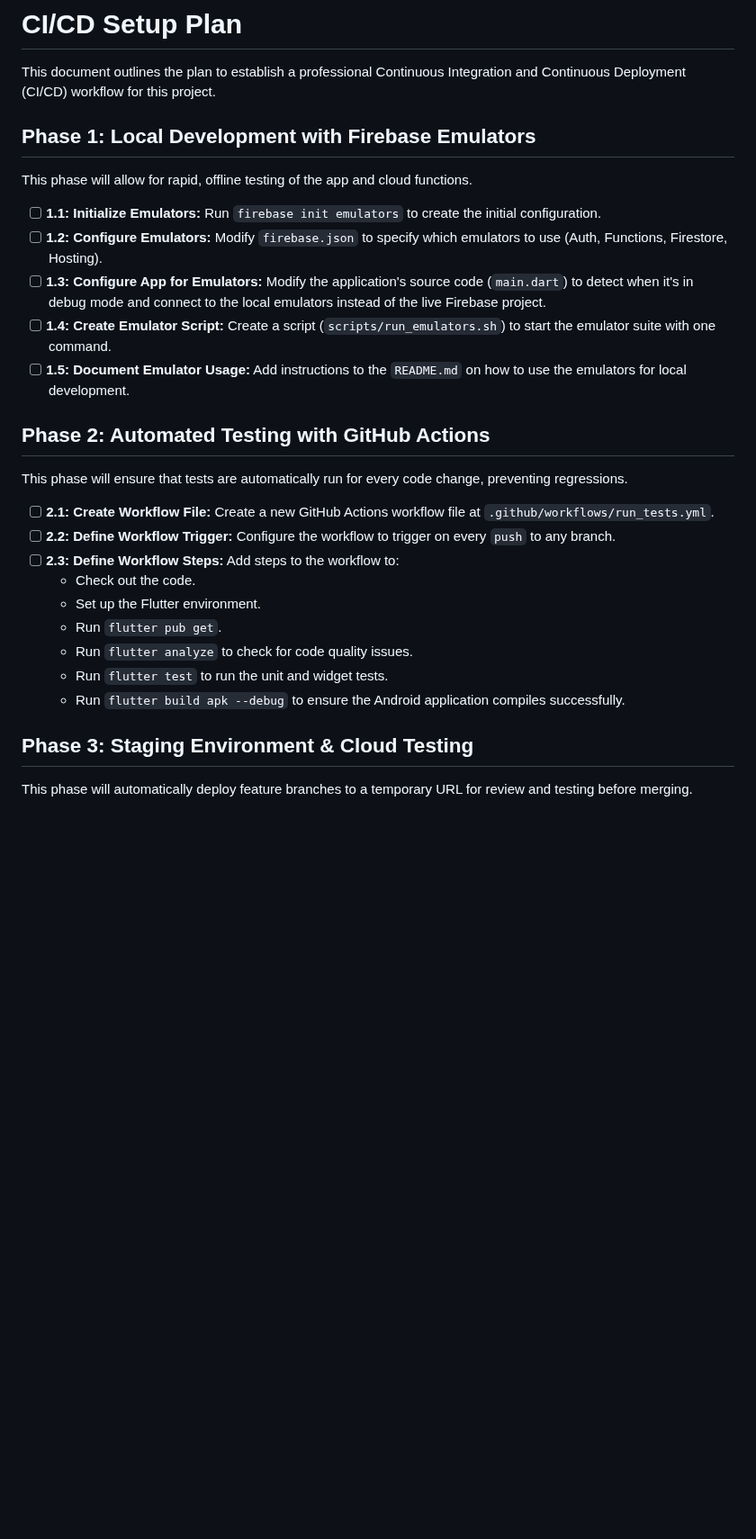
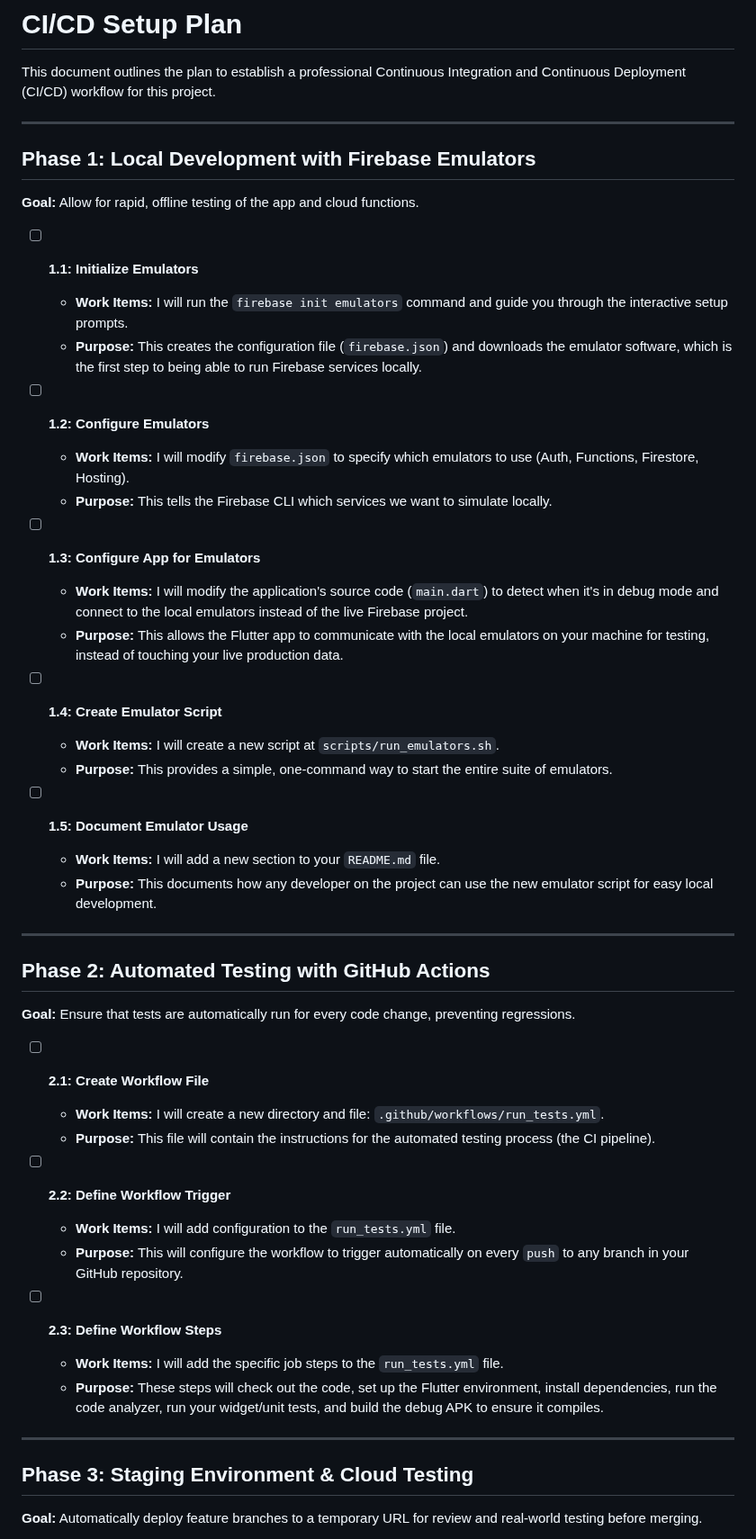
Before and after one commit to galwyn/reathm, a Markdown page: CICD_SETUP_PLAN.md, the part around one of its changes. Shown at 90% size. Drawn GitHub-style; blank space fills up the shorter version.

Commit message:
docs(plan): Refactor CI/CD plan with detailed steps
- Add explicit 'Work Items' and 'Purpose' sections for each step.
- Maintain the phase structure and checkboxes for progress tracking.

```diff
--- a/CICD_SETUP_PLAN.md
+++ b/CICD_SETUP_PLAN.md
@@ -2,31 +2,53 @@
 
 This document outlines the plan to establish a professional Continuous Integration and Continuous Deployment (CI/CD) workflow for this project.
 
+---
+
 ## Phase 1: Local Development with Firebase Emulators
 
-This phase will allow for rapid, offline testing of the app and cloud functions.
+**Goal:** Allow for rapid, offline testing of the app and cloud functions.
 
-- [ ] **1.1: Initialize Emulators:** Run `firebase init emulators` to create the initial configuration.
-- [ ] **1.2: Configure Emulators:** Modify `firebase.json` to specify which emulators to use (Auth, Functions, Firestore, Hosting).
-- [ ] **1.3: Configure App for Emulators:** Modify the application's source code (`main.dart`) to detect when it's in debug mode and connect to the local emulators instead of the live Firebase project.
-- [ ] **1.4: Create Emulator Script:** Create a script (`scripts/run_emulators.sh`) to start the emulator suite with one command.
-- [ ] **1.5: Document Emulator Usage:** Add instructions to the `README.md` on how to use the emulators for local development.
+- [ ] **1.1: Initialize Emulators**
+    - **Work Items:** I will run the `firebase init emulators` command and guide you through the interactive setup prompts.
+    - **Purpose:** This creates the configuration file (`firebase.json`) and downloads the emulator software, which is the first step to being able to run Firebase services locally.
+
+- [ ] **1.2: Configure Emulators**
+    - **Work Items:** I will modify `firebase.json` to specify which emulators to use (Auth, Functions, Firestore, Hosting).
+    - **Purpose:** This tells the Firebase CLI which services we want to simulate locally.
+
+- [ ] **1.3: Configure App for Emulators**
+    - **Work Items:** I will modify the application's source code (`main.dart`) to detect when it's in debug mode and connect to the local emulators instead of the live Firebase project.
+    - **Purpose:** This allows the Flutter app to communicate with the local emulators on your machine for testing, instead of touching your live production data.
+
+- [ ] **1.4: Create Emulator Script**
+    - **Work Items:** I will create a new script at `scripts/run_emulators.sh`.
+    - **Purpose:** This provides a simple, one-command way to start the entire suite of emulators.
+
+- [ ] **1.5: Document Emulator Usage**
+    - **Work Items:** I will add a new section to your `README.md` file.
+    - **Purpose:** This documents how any developer on the project can use the new emulator script for easy local development.
+
+---
 
 ## Phase 2: Automated Testing with GitHub Actions
 
-This phase will ensure that tests are automatically run for every code change, preventing regressions.
+**Goal:** Ensure that tests are automatically run for every code change, preventing regressions.
 
-- [ ] **2.1: Create Workflow File:** Create a new GitHub Actions workflow file at `.github/workflows/run_tests.yml`.
-- [ ] **2.2: Define Workflow Trigger:** Configure the workflow to trigger on every `push` to any branch.
-- [ ] **2.3: Define Workflow Steps:** Add steps to the workflow to:
-    - Check out the code.
-    - Set up the Flutter environment.
-    - Run `flutter pub get`.
-    - Run `flutter analyze` to check for code quality issues.
-    - Run `flutter test` to run the unit and widget tests.
-    - Run `flutter build apk --debug` to ensure the Android application compiles successfully.
+- [ ] **2.1: Create Workflow File**
+    - **Work Items:** I will create a new directory and file: `.github/workflows/run_tests.yml`.
+    - **Purpose:** This file will contain the instructions for the automated testing process (the CI pipeline).
+
+- [ ] **2.2: Define Workflow Trigger**
+    - **Work Items:** I will add configuration to the `run_tests.yml` file.
+    - **Purpose:** This will configure the workflow to trigger automatically on every `push` to any branch in your GitHub repository.
+
+- [ ] **2.3: Define Workflow Steps**
+    - **Work Items:** I will add the specific job steps to the `run_tests.yml` file.
+    - **Purpose:** These steps will check out the code, set up the Flutter environment, install dependencies, run the code analyzer, run your widget/unit tests, and build the debug APK to ensure it compiles.
+
+---
 
 ## Phase 3: Staging Environment & Cloud Testing
 
-This phase will automatically deploy feature branches to a temporary URL for review and testing before merging.
+**Goal:** Automatically deploy feature branches to a temporary URL for review and real-world testing before merging.
 
```
Also changed, not shown: other parts of CICD_SETUP_PLAN.md (+29 -15 lines).
